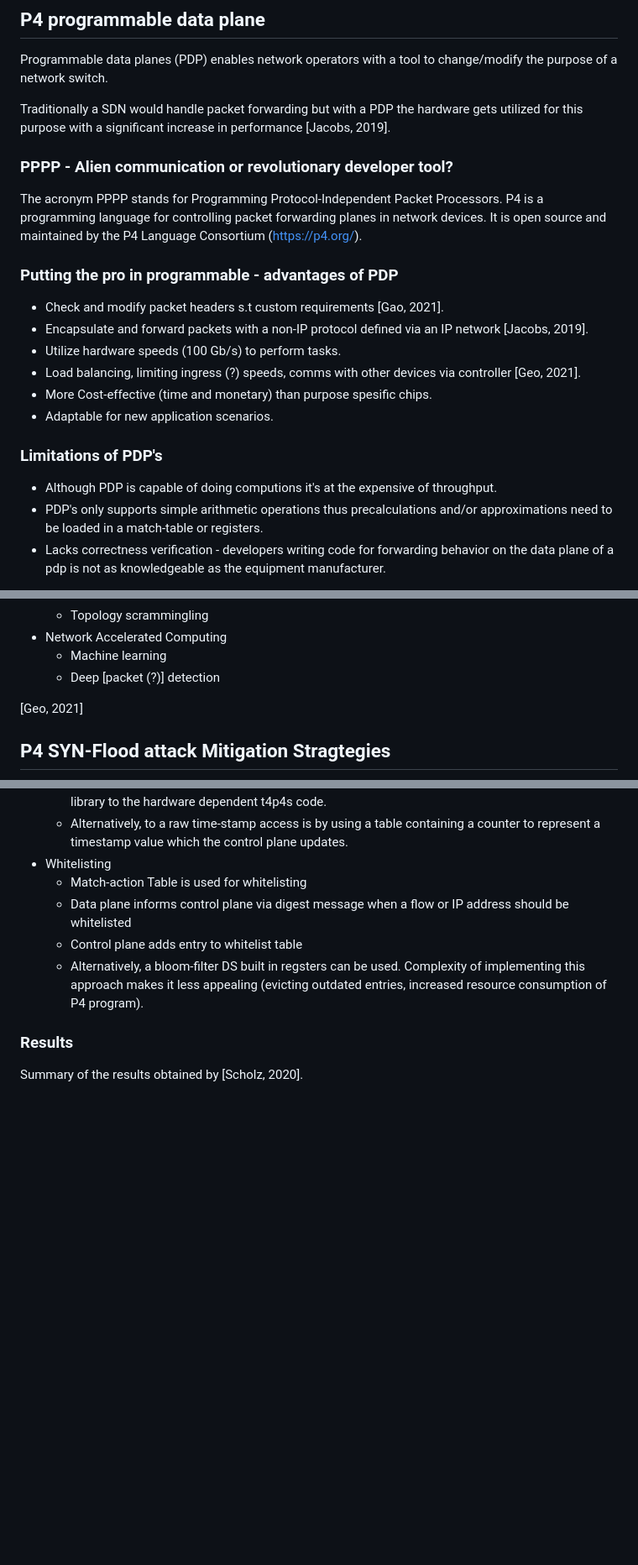
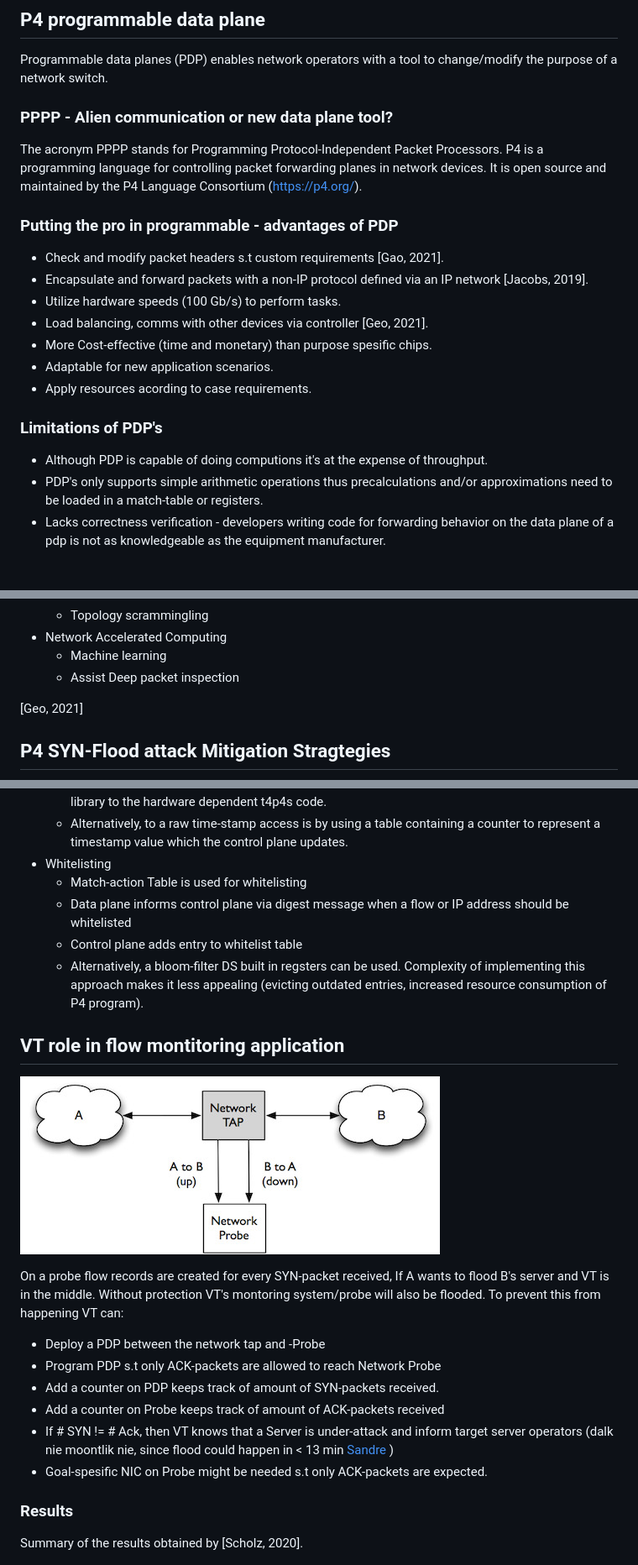
Before and after one commit to ronaldo0010/Mitigating-SYN-Flood, a Markdown page: README.md, 3 parts joined by grey strips. Shown: that part at 84% size. Drawn GitHub-style; pictures changed too: assets/tap.jpeg (added); blank space fills up the shorter version.

Commit message:
added VT role

```diff
--- a/README.md
+++ b/README.md
@@ -49,21 +49,20 @@ These methods are proven to be ineffective [rfc4987, 2007] since the attacker co
 ## P4 programmable data plane
 Programmable data planes (PDP) enables network operators with a tool to change/modify the purpose of a network switch.
 
-Traditionally a SDN would handle packet forwarding but with a PDP the hardware gets utilized for this purpose with a significant increase in performance [Jacobs, 2019].
-
-### PPPP - Alien communication or revolutionary developer tool?
+### PPPP - Alien communication or new data plane tool?
 The acronym PPPP stands for Programming Protocol-Independent Packet Processors. P4 is a programming language for controlling packet forwarding planes in network devices. It is open source and maintained by the P4 Language Consortium (https://p4.org/).
 
 ### Putting the pro in programmable - advantages of PDP
 * Check and modify packet headers s.t custom requirements [Gao, 2021].
 * Encapsulate and forward packets with a non-IP protocol defined via an IP network [Jacobs, 2019].
 * Utilize hardware speeds (100 Gb/s) to perform tasks.
-* Load balancing, limiting ingress (?) speeds, comms with other devices via controller [Geo, 2021].
+* Load balancing, comms with other devices via controller [Geo, 2021].
 * More Cost-effective (time and monetary) than purpose spesific chips.
 * Adaptable for new application scenarios.
+* Apply resources acording to case requirements.
 
 ### Limitations of PDP's
-  * Although PDP is capable of doing computions it's at the expensive of throughput.
+  * Although PDP is capable of doing computions it's at the expense of throughput.
   * PDP's only supports simple arithmetic operations thus precalculations and/or approximations need to be loaded in a match-table or registers.
   * Lacks correctness verification - developers writing code for forwarding behavior on the data plane of a pdp is not as knowledgeable as the equipment manufacturer.
 
@@ -87,7 +86,7 @@ The acronym PPPP stands for Programming Protocol-Independent Packet Processors.
   * Topology scrammingling
 * Network Accelerated Computing
   * Machine learning
-  * Deep [packet (?)] detection
+  * Assist Deep packet inspection
 
 [Geo, 2021]
 
@@ -175,6 +174,19 @@ P4 enables rapid development cycles and creates portable implementations of netw
   * Control plane adds entry to whitelist table
   * Alternatively, a bloom-filter DS built in regsters can be used. Complexity of implementing this approach makes it less appealing (evicting outdated entries, increased resource consumption of P4 program).
 
+
+## VT role in flow montitoring application
+![text here](assets/tap.jpeg)
+
+On a probe flow records are created for every SYN-packet received, If A wants to flood B's server and VT is in the middle. Without protection VT's montoring system/probe will also be flooded. To prevent this from happening VT can:
+
+- Deploy a PDP between the network tap and -Probe
+- Program PDP s.t only ACK-packets are allowed to reach Network Probe
+- Add a counter on PDP keeps track of amount of SYN-packets received.
+- Add a counter on Probe keeps track of amount of ACK-packets received
+- If # SYN != # Ack, then VT knows that a Server is under-attack and inform target server operators (dalk nie moontlik nie, since flood could happen in < 13 min [Sandre](https://www.researchgate.net/publication/241631418_The_effects_of_DDoS_attacks_on_flow_monitoring_applications) )
+- Goal-spesific NIC on Probe might be needed s.t only ACK-packets are expected.
+
 ### Results
 Summary of the results obtained by [Scholz, 2020].
 
```
